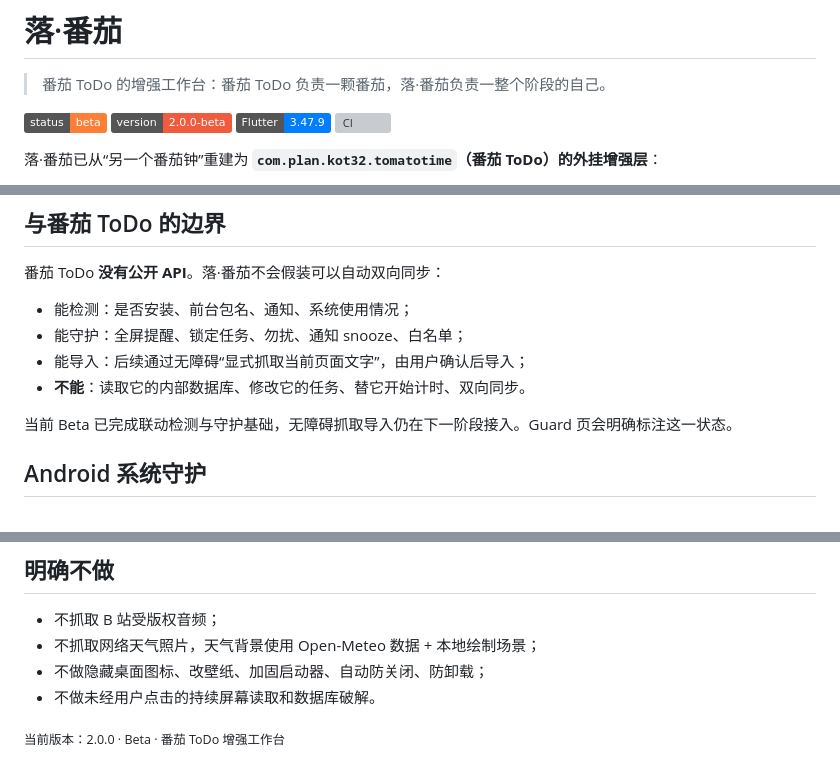
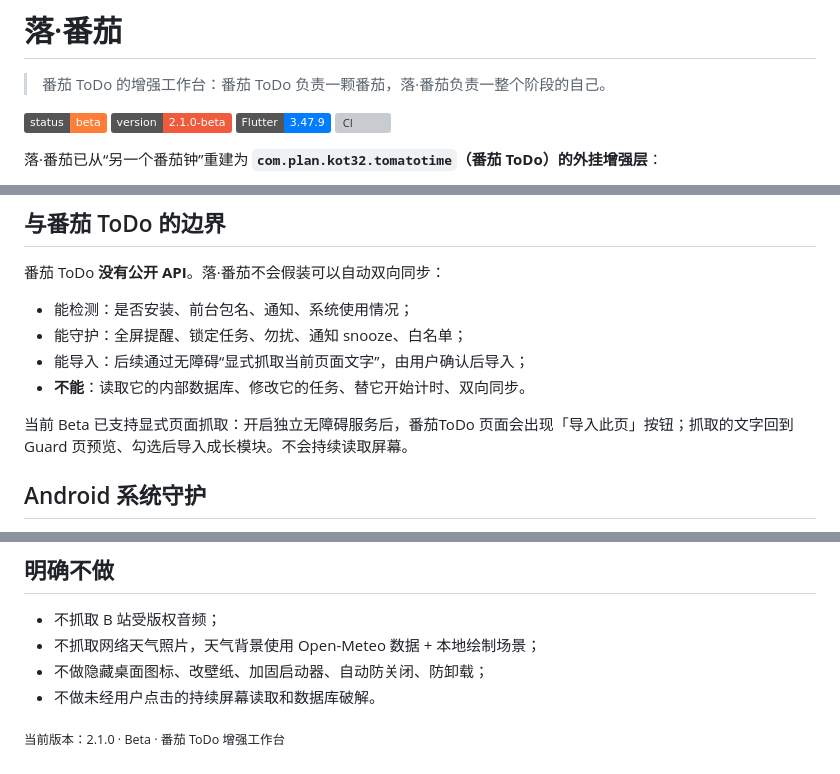
Before and after one commit to starfall-miao/luo-fanqie, a Markdown page: README.md, 3 parts joined by grey strips. GitHub-like rendering; badges without logos; grey boxes are pictures that could not be loaded.

Commit message:
feat: 独立页面抓取导入与成长模块 (v2.1.0-beta.1)

```diff
--- a/README.md
+++ b/README.md
@@ -4,7 +4,7 @@
 
 <p>
   <img alt="status" src="https://img.shields.io/badge/status-beta-orange" />
-  <img alt="version" src="https://img.shields.io/badge/version-2.0.0--beta-f15b3d" />
+  <img alt="version" src="https://img.shields.io/badge/version-2.1.0--beta-f15b3d" />
   <img alt="flutter" src="https://img.shields.io/badge/Flutter-3.47.9-027DFD?logo=flutter" />
   <a href="https://github.com/starfall-miao/luo-fanqie/actions/workflows/ci.yml"><img alt="CI" src="https://github.com/starfall-miao/luo-fanqie/actions/workflows/ci.yml/badge.svg" /></a>
 </p>
@@ -51,7 +51,7 @@
 - 能导入：后续通过无障碍“显式抓取当前页面文字”，由用户确认后导入；
 - **不能**：读取它的内部数据库、修改它的任务、替它开始计时、双向同步。
 
-当前 Beta 已完成联动检测与守护基础，无障碍抓取导入仍在下一阶段接入。Guard 页会明确标注这一状态。
+当前 Beta 已支持显式页面抓取：开启独立无障碍服务后，番茄ToDo 页面会出现「导入此页」按钮；抓取的文字回到 Guard 页预览、勾选后导入成长模块。不会持续读取屏幕。
 
 ## Android 系统守护
 
@@ -102,4 +102,4 @@ flutter test
 - 不做隐藏桌面图标、改壁纸、加固启动器、自动防关闭、防卸载；
 - 不做未经用户点击的持续屏幕读取和数据库破解。
 
-<sub>当前版本：2.0.0 · Beta · 番茄 ToDo 增强工作台</sub>
+<sub>当前版本：2.1.0 · Beta · 番茄 ToDo 增强工作台</sub>
```
Also changed, not shown: SECURITY.md (+3 -1 lines), docs/screenshots/11-session.png, 10 other files.
